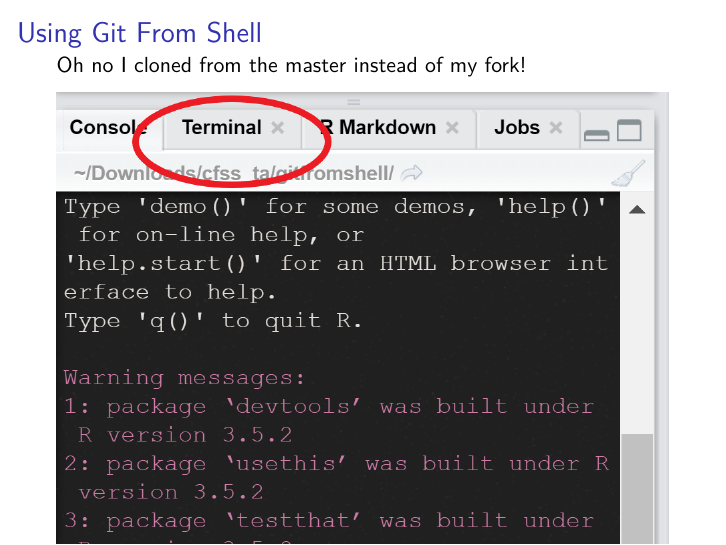
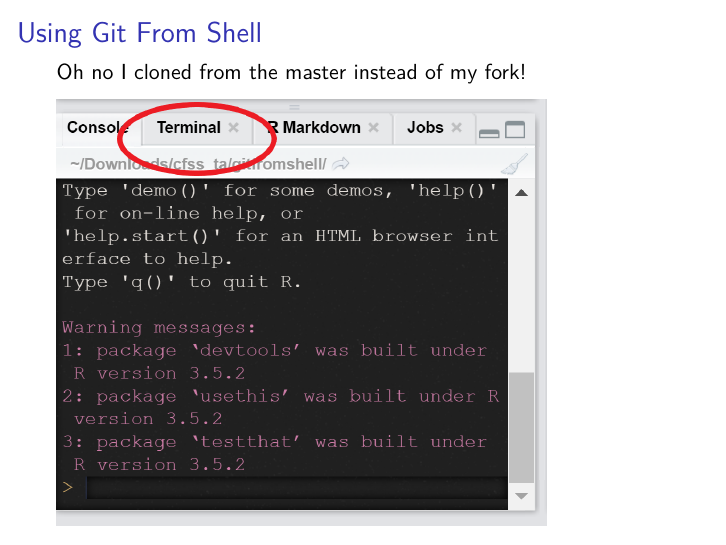
Before and after one commit to deblnia/gitfromshell, an R Markdown document (slides.Rmd): page 2 of 6. Rendered offline with R 4.5, knitr and Pandoc, then LaTeX, with nearby package versions.

Commit message:
fixed image dimensions

```diff
--- a/slides.Rmd
+++ b/slides.Rmd
@@ -2,6 +2,8 @@
 title: "Some Stuff for Assignment 5"
 author: "Deblina Mukherjee"
 date: "5/1/2019"
+fig_width: 6
+fig_height: 4
 output:
   beamer_presentation
 ---
@@ -14,7 +16,8 @@ knitr::opts_chunk$set(echo = TRUE)
 
 Oh no I cloned from the master instead of my fork!
 
-![](pics/terminal_edited.png)
+![](pics/terminal_edited.png){ width=80% }
+
 
 # Using Git From Shell
 
```
Also changed, not shown: slides.pdf.
